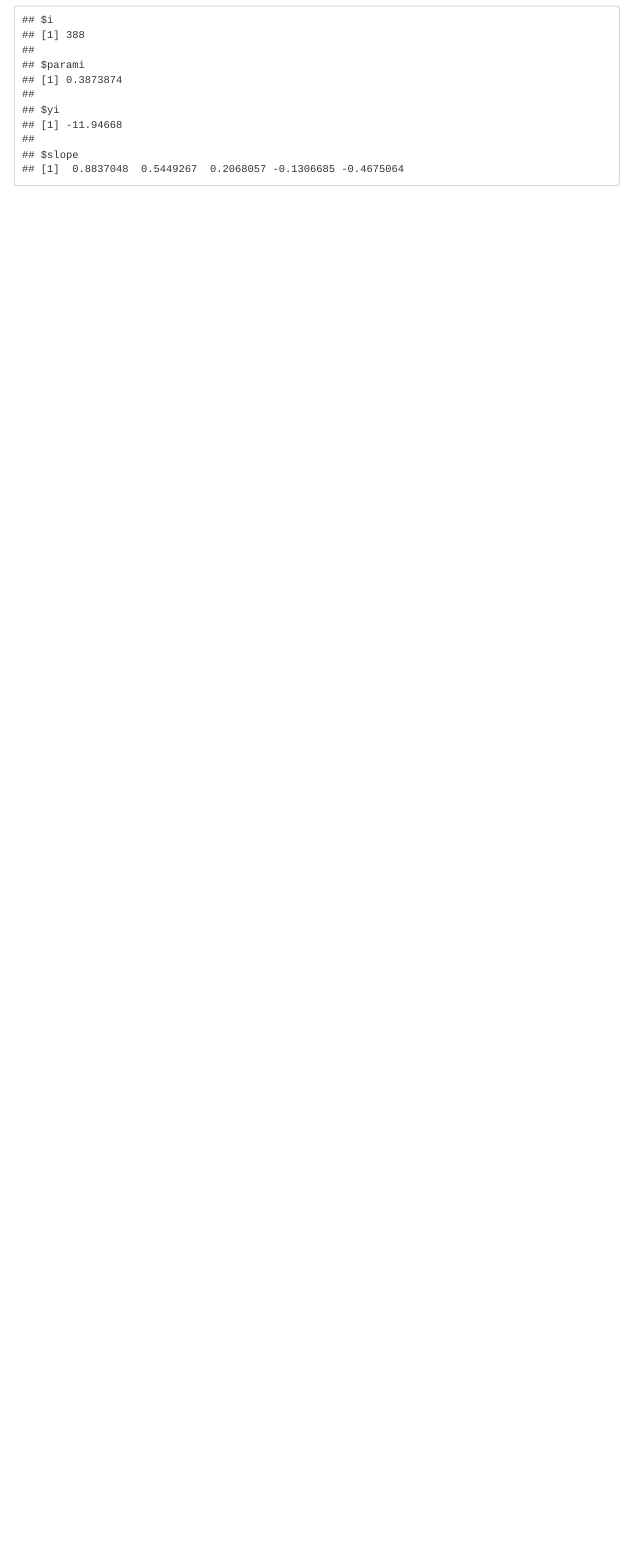
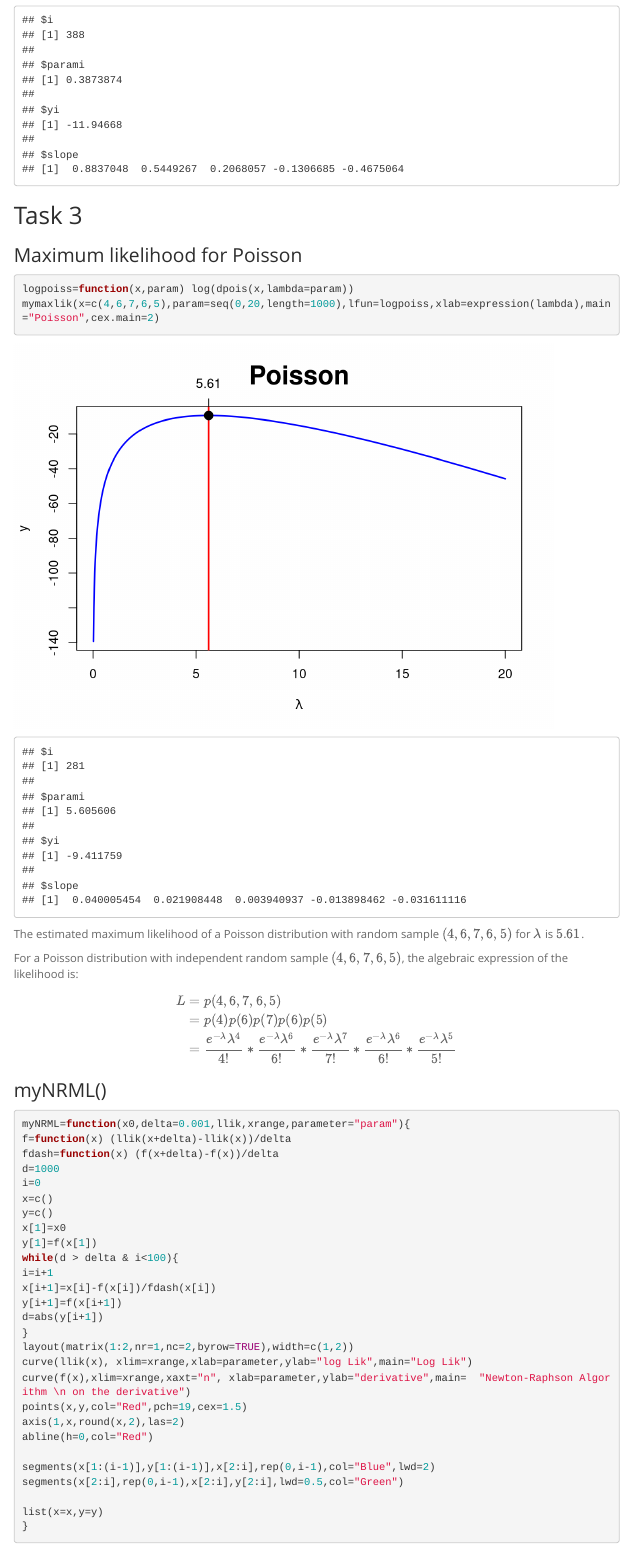
Before and after one commit to SkylerMoomey/Lab-10, an R Markdown document (Lab 10.Rmd): the page in a window 1100 px wide, from 2050 px down. Rendered offline with R 4.5, knitr and Pandoc, with nearby package versions; menus at the side of the page are left out.

````diff
--- a/Lab 10.Rmd
+++ b/Lab 10.Rmd
@@ -88,0 +90,57 @@
+## Task 3
+
+### Maximum likelihood for Poisson
+
+```{r}
+logpoiss=function(x,param) log(dpois(x,lambda=param))
+mymaxlik(x=c(4,6,7,6,5),param=seq(0,20,length=1000),lfun=logpoiss,xlab=expression(lambda),main="Poisson",cex.main=2)
+```
+
+The estimated maximum likelihood of a Poisson distribution with random sample $(4,6,7,6,5)$ for $\lambda$ is $5.61$.
+
+For a Poisson distribution with independent random sample $(4,6,7,6,5)$, the algebraic expression of the likelihood is:
+
+$$
+\begin{equation*}
+  \begin{split}
+  L &= p(4,6,7,6,5)\\
+    &=p(4)p(6)p(7)p(6)p(5)\\
+    &= \frac{e^{-\lambda} \lambda^{4}}{4!}*\frac{e^{-\lambda} \lambda^{6}}{6!}*\frac{e^{-\lambda} \lambda^{7}}{7!}*\frac{e^{-\lambda} \lambda^{6}}{6!}*\frac{e^{-\lambda} \lambda^{5}}{5!}
+  \end{split}
+\end{equation*}
+$$
+
+### myNRML()
+
+```{r}
+myNRML=function(x0,delta=0.001,llik,xrange,parameter="param"){
+f=function(x) (llik(x+delta)-llik(x))/delta
+fdash=function(x) (f(x+delta)-f(x))/delta
+d=1000
+i=0
+x=c()
+y=c()
+x[1]=x0
+y[1]=f(x[1])
+while(d > delta & i<100){
+i=i+1
+x[i+1]=x[i]-f(x[i])/fdash(x[i])
+y[i+1]=f(x[i+1])
+d=abs(y[i+1])
+}
+layout(matrix(1:2,nr=1,nc=2,byrow=TRUE),width=c(1,2))
+curve(llik(x), xlim=xrange,xlab=parameter,ylab="log Lik",main="Log Lik")
+curve(f(x),xlim=xrange,xaxt="n", xlab=parameter,ylab="derivative",main=  "Newton-Raphson Algorithm \n on the derivative")
+points(x,y,col="Red",pch=19,cex=1.5)
+axis(1,x,round(x,2),las=2)
+abline(h=0,col="Red")
+
+segments(x[1:(i-1)],y[1:(i-1)],x[2:i],rep(0,i-1),col="Blue",lwd=2)
+segments(x[2:i],rep(0,i-1),x[2:i],y[2:i],lwd=0.5,col="Green")
+
+list(x=x,y=y)
+}
+```
+
+
+```{r}
````
Also changed, not shown: Lab-10.html, Lab 10.Rmd (32 more changed lines).
